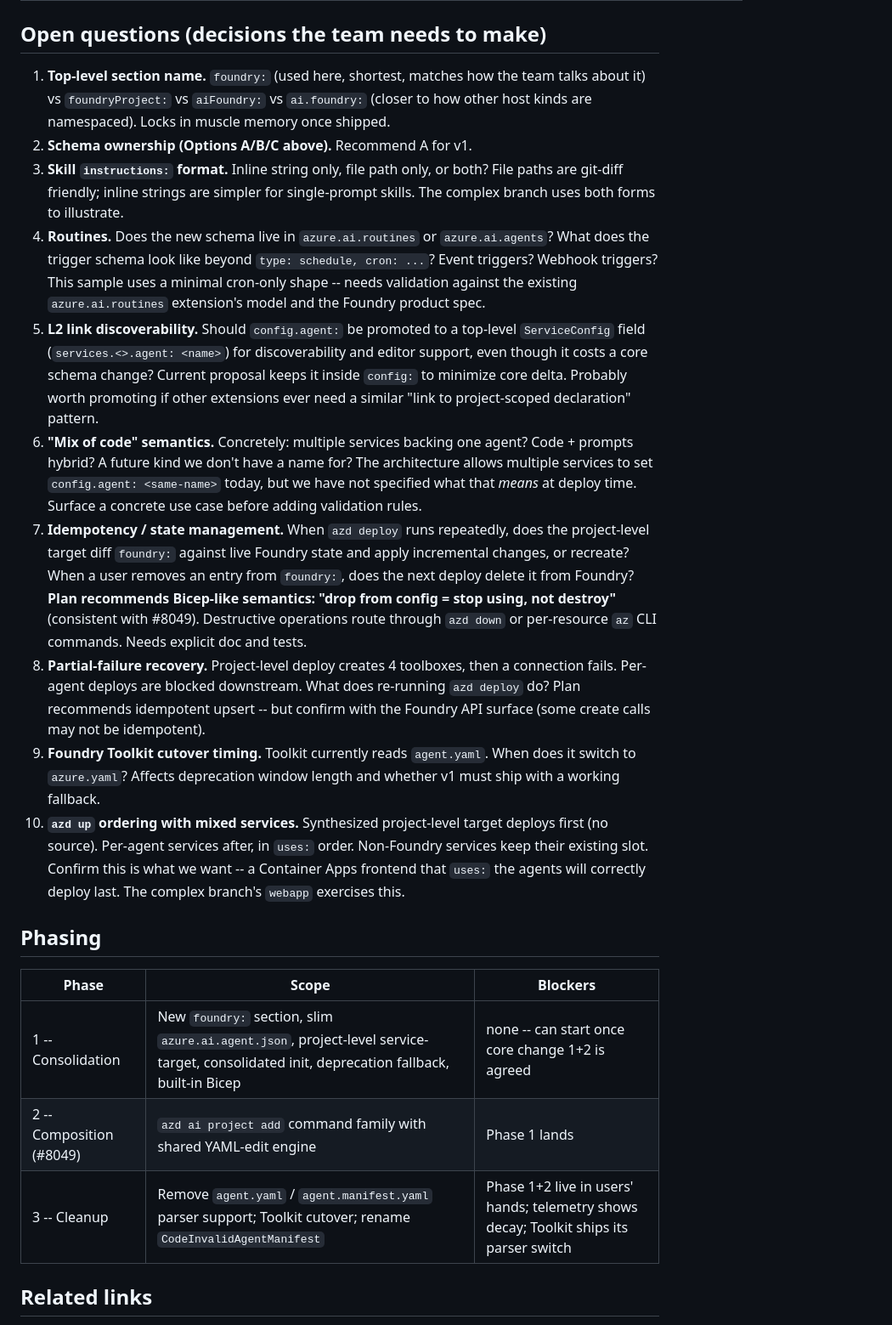
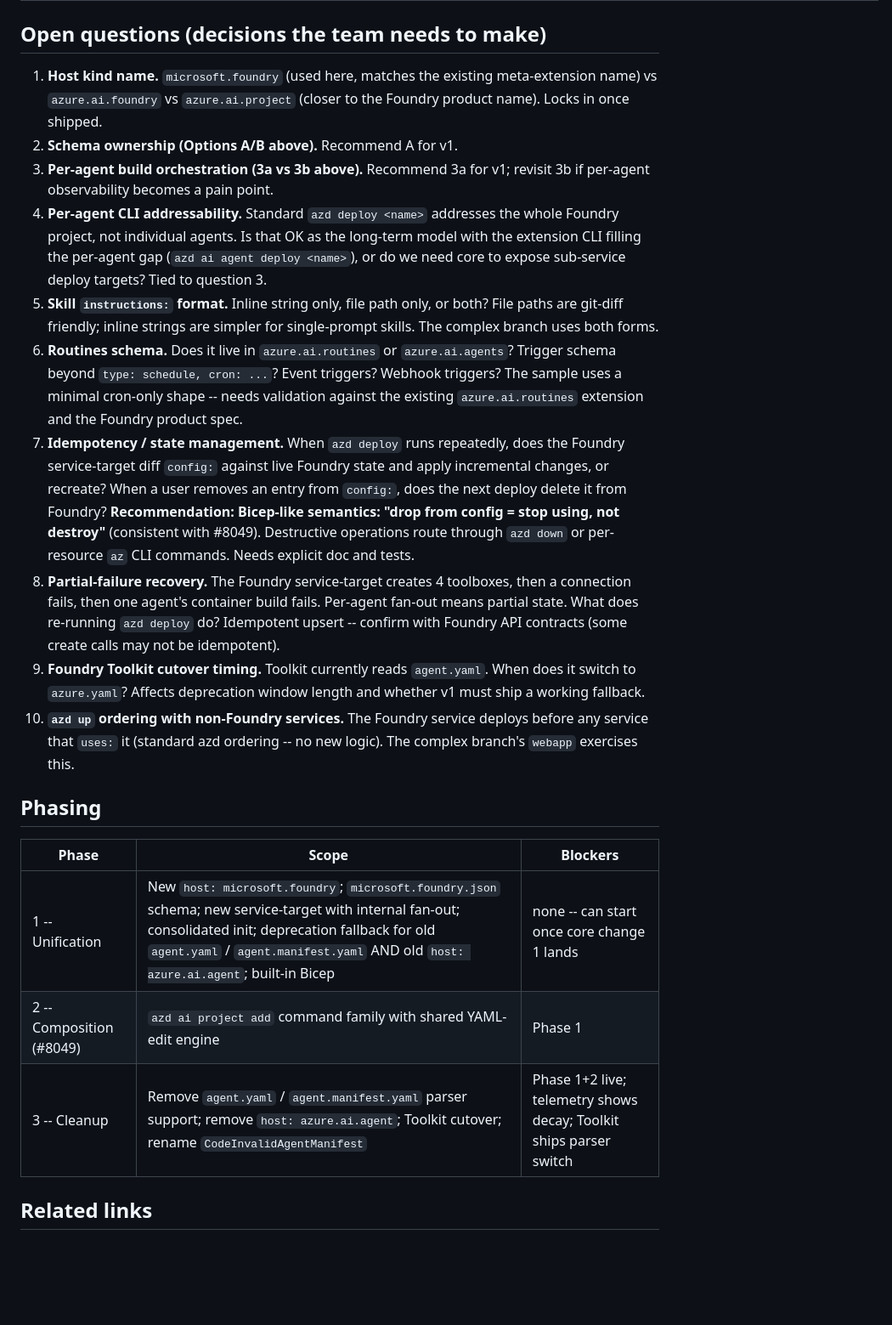
Before and after one commit to therealjohn/foundry-azd-config-preview, a Markdown page: README.md, the part around one of its changes. Shown at 85% size. Rendered like a GitHub page; blank space fills up the shorter version.

Commit message:
main: rewrite engineering brief for host: microsoft.foundry shape

```diff
--- a/README.md
+++ b/README.md
@@ -291,60 +321,52 @@ in users' hands and we see how often the seams matter.
 
 ## Open questions (decisions the team needs to make)
 
-1. **Top-level section name.** `foundry:` (used here, shortest, matches how
-   the team talks about it) vs `foundryProject:` vs `aiFoundry:` vs
-   `ai.foundry:` (closer to how other host kinds are namespaced). Locks in
-   muscle memory once shipped.
-2. **Schema ownership (Options A/B/C above).** Recommend A for v1.
-3. **Skill `instructions:` format.** Inline string only, file path only, or
-   both? File paths are git-diff friendly; inline strings are simpler for
-   single-prompt skills. The complex branch uses both forms to illustrate.
-4. **Routines.** Does the new schema live in `azure.ai.routines` or
-   `azure.ai.agents`? What does the trigger schema look like beyond
-   `type: schedule, cron: ...`? Event triggers? Webhook triggers?
-   This sample uses a minimal cron-only shape -- needs validation against
-   the existing `azure.ai.routines` extension's model and the Foundry
-   product spec.
-5. **L2 link discoverability.** Should `config.agent:` be promoted to a
-   top-level `ServiceConfig` field (`services.<>.agent: <name>`) for
-   discoverability and editor support, even though it costs a core schema
-   change? Current proposal keeps it inside `config:` to minimize core
-   delta. Probably worth promoting if other extensions ever need a similar
-   "link to project-scoped declaration" pattern.
-6. **"Mix of code" semantics.** Concretely: multiple services backing one
-   agent? Code + prompts hybrid? A future kind we don't have a name for?
-   The architecture allows multiple services to set `config.agent: <same-name>`
-   today, but we have not specified what that *means* at deploy time.
-   Surface a concrete use case before adding validation rules.
+1. **Host kind name.** `microsoft.foundry` (used here, matches the existing
+   meta-extension name) vs `azure.ai.foundry` vs `azure.ai.project` (closer
+   to the Foundry product name). Locks in once shipped.
+2. **Schema ownership (Options A/B above).** Recommend A for v1.
+3. **Per-agent build orchestration (3a vs 3b above).** Recommend 3a for
+   v1; revisit 3b if per-agent observability becomes a pain point.
+4. **Per-agent CLI addressability.** Standard `azd deploy <name>`
+   addresses the whole Foundry project, not individual agents. Is that OK
+   as the long-term model with the extension CLI filling the per-agent
+   gap (`azd ai agent deploy <name>`), or do we need core to expose
+   sub-service deploy targets? Tied to question 3.
+5. **Skill `instructions:` format.** Inline string only, file path only,
+   or both? File paths are git-diff friendly; inline strings are simpler
+   for single-prompt skills. The complex branch uses both forms.
+6. **Routines schema.** Does it live in `azure.ai.routines` or
+   `azure.ai.agents`? Trigger schema beyond `type: schedule, cron: ...`?
+   Event triggers? Webhook triggers? The sample uses a minimal cron-only
+   shape -- needs validation against the existing `azure.ai.routines`
+   extension and the Foundry product spec.
 7. **Idempotency / state management.** When `azd deploy` runs repeatedly,
-   does the project-level target diff `foundry:` against live Foundry state
-   and apply incremental changes, or recreate? When a user removes an entry
-   from `foundry:`, does the next deploy delete it from Foundry? **Plan
-   recommends Bicep-like semantics: "drop from config = stop using, not
-   destroy"** (consistent with #8049). Destructive operations route through
-   `azd down` or per-resource `az` CLI commands. Needs explicit doc and
-   tests.
-8. **Partial-failure recovery.** Project-level deploy creates 4 toolboxes,
-   then a connection fails. Per-agent deploys are blocked downstream. What
-   does re-running `azd deploy` do? Plan recommends idempotent upsert -- but
-   confirm with the Foundry API surface (some create calls may not be
-   idempotent).
+   does the Foundry service-target diff `config:` against live Foundry
+   state and apply incremental changes, or recreate? When a user removes
+   an entry from `config:`, does the next deploy delete it from Foundry?
+   **Recommendation: Bicep-like semantics: "drop from config = stop using,
+   not destroy"** (consistent with #8049). Destructive operations route
+   through `azd down` or per-resource `az` CLI commands. Needs explicit
+   doc and tests.
+8. **Partial-failure recovery.** The Foundry service-target creates 4
+   toolboxes, then a connection fails, then one agent's container build
+   fails. Per-agent fan-out means partial state. What does re-running
+   `azd deploy` do? Idempotent upsert -- confirm with Foundry API
+   contracts (some create calls may not be idempotent).
 9. **Foundry Toolkit cutover timing.** Toolkit currently reads
    `agent.yaml`. When does it switch to `azure.yaml`? Affects deprecation
-   window length and whether v1 must ship with a working fallback.
-10. **`azd up` ordering with mixed services.** Synthesized project-level
-    target deploys first (no source). Per-agent services after, in `uses:`
-    order. Non-Foundry services keep their existing slot. Confirm this is
-    what we want -- a Container Apps frontend that `uses:` the agents will
-    correctly deploy last. The complex branch's `webapp` exercises this.
+   window length and whether v1 must ship a working fallback.
+10. **`azd up` ordering with non-Foundry services.** The Foundry service
+    deploys before any service that `uses:` it (standard azd ordering --
+    no new logic). The complex branch's `webapp` exercises this.
 
 ## Phasing
 
 | Phase | Scope | Blockers |
 |---|---|---|
-| 1 -- Consolidation | New `foundry:` section, slim `azure.ai.agent.json`, project-level service-target, consolidated init, deprecation fallback, built-in Bicep | none -- can start once core change 1+2 is agreed |
-| 2 -- Composition (#8049) | `azd ai project add` command family with shared YAML-edit engine | Phase 1 lands |
-| 3 -- Cleanup | Remove `agent.yaml` / `agent.manifest.yaml` parser support; Toolkit cutover; rename `CodeInvalidAgentManifest` | Phase 1+2 live in users' hands; telemetry shows decay; Toolkit ships its parser switch |
+| 1 -- Unification | New `host: microsoft.foundry`; `microsoft.foundry.json` schema; new service-target with internal fan-out; consolidated init; deprecation fallback for old `agent.yaml` / `agent.manifest.yaml` AND old `host: azure.ai.agent`; built-in Bicep | none -- can start once core change 1 lands |
+| 2 -- Composition (#8049) | `azd ai project add` command family with shared YAML-edit engine | Phase 1 |
+| 3 -- Cleanup | Remove `agent.yaml` / `agent.manifest.yaml` parser support; remove `host: azure.ai.agent`; Toolkit cutover; rename `CodeInvalidAgentManifest` | Phase 1+2 live; telemetry shows decay; Toolkit ships parser switch |
 
 ## Related links
 
```
Also changed, not shown: other parts of README.md (+210 -180 lines).
